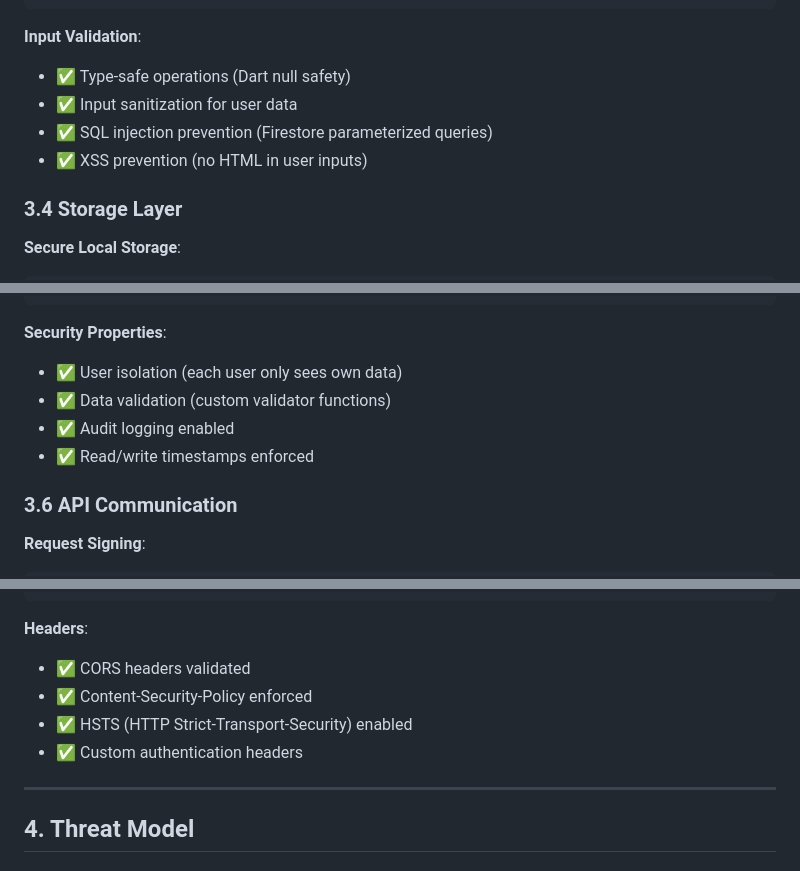
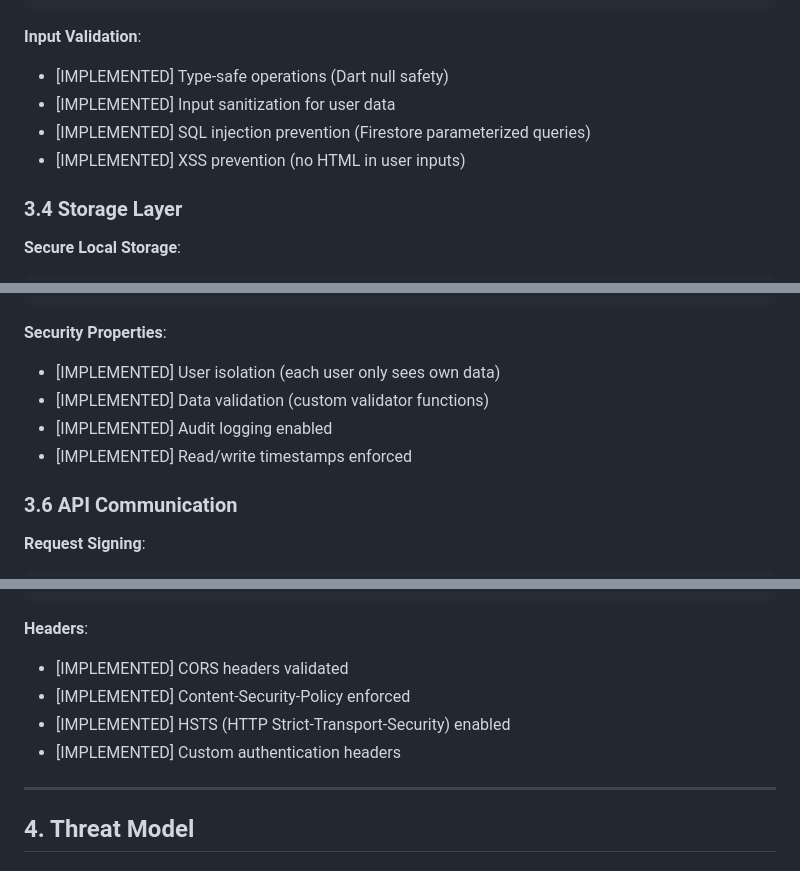
Before and after one commit to VagnerBomJesus/BJBank, a Markdown page: docs/adr/ADR-003-SECURITY-STRATEGY.md, 3 parts joined by grey strips. Drawn GitHub-style.

````diff
--- a/docs/adr/ADR-003-SECURITY-STRATEGY.md
+++ b/docs/adr/ADR-003-SECURITY-STRATEGY.md
@@ -114,10 +114,10 @@ class PqcService {
 ```
 
 **Input Validation**:
-- ✅ Type-safe operations (Dart null safety)
-- ✅ Input sanitization for user data
-- ✅ SQL injection prevention (Firestore parameterized queries)
-- ✅ XSS prevention (no HTML in user inputs)
+- [IMPLEMENTED] Type-safe operations (Dart null safety)
+- [IMPLEMENTED] Input sanitization for user data
+- [IMPLEMENTED] SQL injection prevention (Firestore parameterized queries)
+- [IMPLEMENTED] XSS prevention (no HTML in user inputs)
 
 ### 3.4 Storage Layer
 
@@ -199,10 +199,10 @@ service cloud.firestore {
 ```
 
 **Security Properties**:
-- ✅ User isolation (each user only sees own data)
-- ✅ Data validation (custom validator functions)
-- ✅ Audit logging enabled
-- ✅ Read/write timestamps enforced
+- [IMPLEMENTED] User isolation (each user only sees own data)
+- [IMPLEMENTED] Data validation (custom validator functions)
+- [IMPLEMENTED] Audit logging enabled
+- [IMPLEMENTED] Read/write timestamps enforced
 
 ### 3.6 API Communication
 
@@ -239,10 +239,10 @@ class ApiSecurityService {
 ```
 
 **Headers**:
-- ✅ CORS headers validated
-- ✅ Content-Security-Policy enforced
-- ✅ HSTS (HTTP Strict-Transport-Security) enabled
-- ✅ Custom authentication headers
+- [IMPLEMENTED] CORS headers validated
+- [IMPLEMENTED] Content-Security-Policy enforced
+- [IMPLEMENTED] HSTS (HTTP Strict-Transport-Security) enabled
+- [IMPLEMENTED] Custom authentication headers
 
 ---
 
````
Also changed, not shown: other parts of docs/adr/ADR-003-SECURITY-STRATEGY.md (+45 -45 lines), ADR-001-PQC-IMPLEMENTATION.md (+52 -52 lines), ADR-002-STATE-MANAGEMENT.md (+33 -33 lines).
